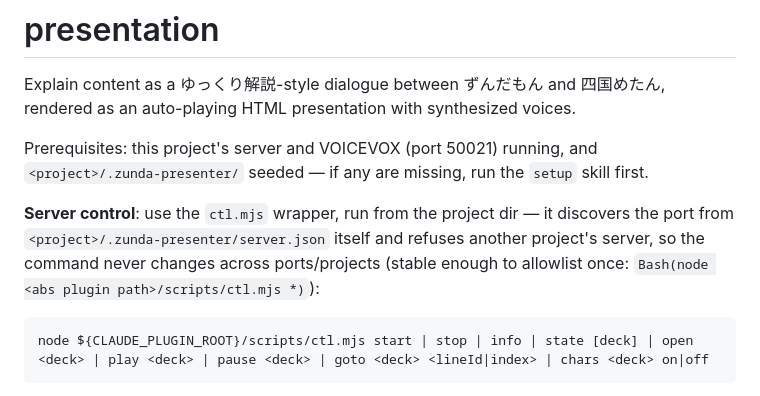
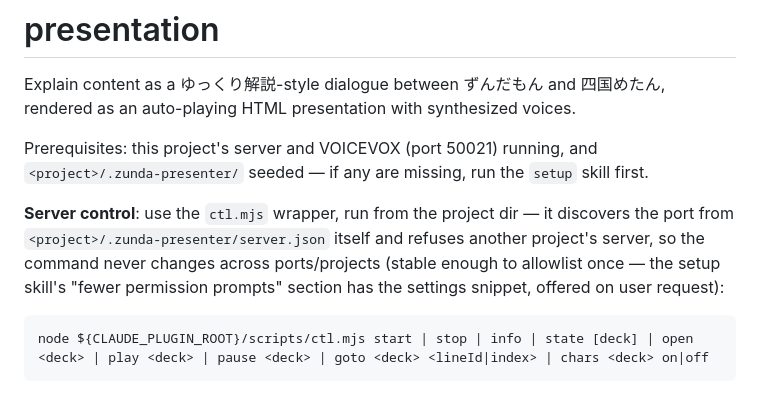
Before and after one commit to tatat/zunda-presenter, a Markdown page: skills/presentation/SKILL.md, the part around the change. Rendered like a GitHub page.

````diff
--- a/skills/presentation/SKILL.md
+++ b/skills/presentation/SKILL.md
@@ -9,7 +9,7 @@ Explain content as a ゆっくり解説-style dialogue between ずんだもん a
 
 Prerequisites: this project's server and VOICEVOX (port 50021) running, and `<project>/.zunda-presenter/` seeded — if any are missing, run the `setup` skill first.
 
-**Server control**: use the `ctl.mjs` wrapper, run from the project dir — it discovers the port from `<project>/.zunda-presenter/server.json` itself and refuses another project's server, so the command never changes across ports/projects (stable enough to allowlist once: `Bash(node <abs plugin path>/scripts/ctl.mjs *)`):
+**Server control**: use the `ctl.mjs` wrapper, run from the project dir — it discovers the port from `<project>/.zunda-presenter/server.json` itself and refuses another project's server, so the command never changes across ports/projects (stable enough to allowlist once — the setup skill's "fewer permission prompts" section has the settings snippet, offered on user request):
 
 ```
 node ${CLAUDE_PLUGIN_ROOT}/scripts/ctl.mjs start | stop | info | state [deck] | open <deck> | play <deck> | pause <deck> | goto <deck> <lineId|index> | chars <deck> on|off
````
Also changed, not shown: skills/setup/SKILL.md (+25 -0 lines).
